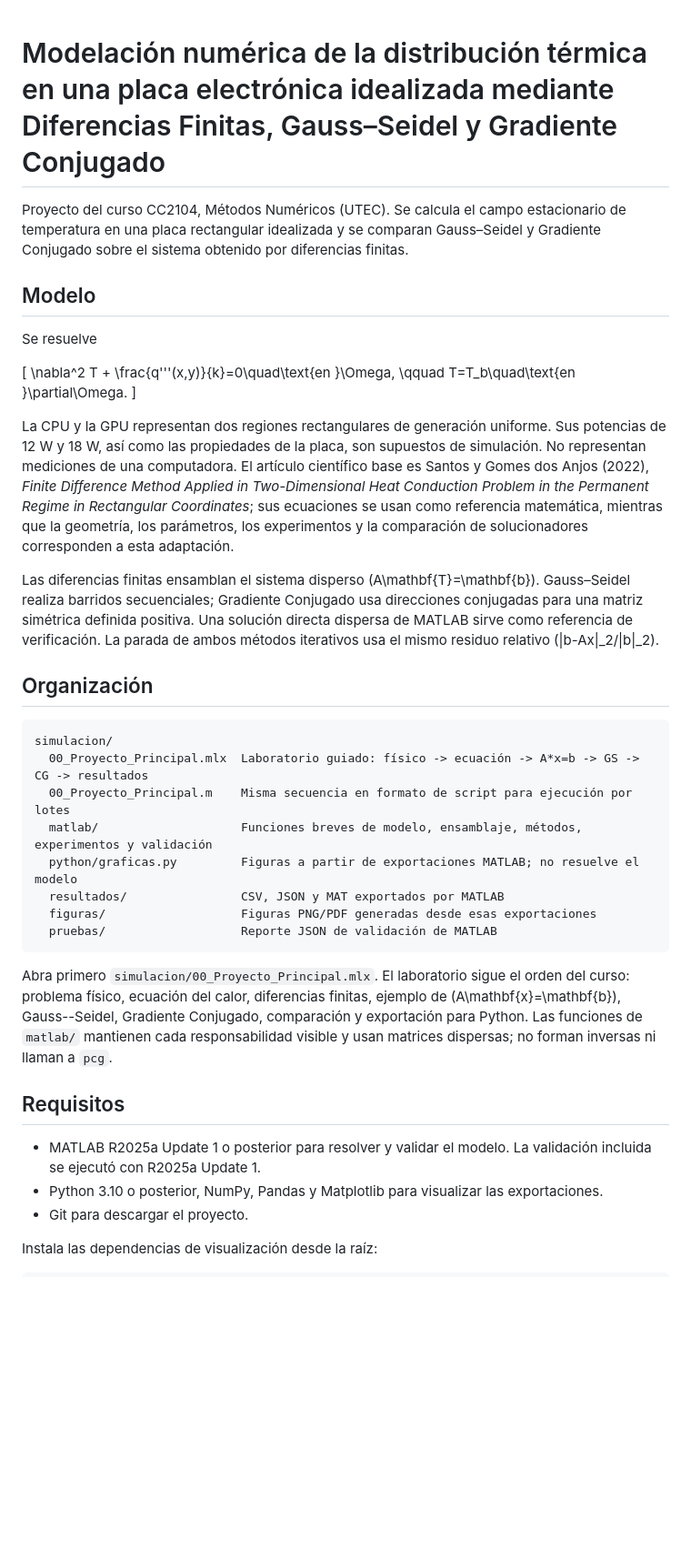
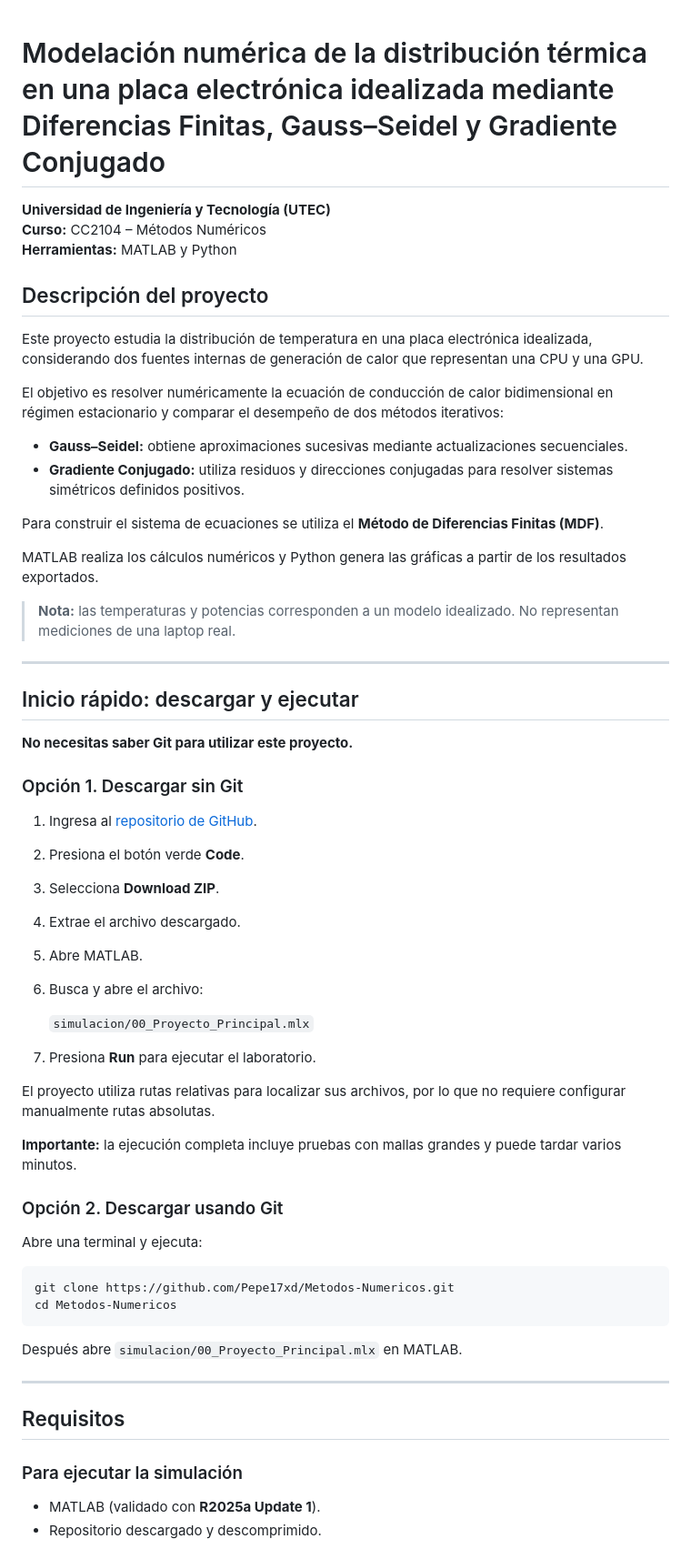
Before and after one commit to Pepe17xd/Metodos-Numericos, a Markdown page: README.md, the part around one of its changes. Shown at 91% size. GitHub-like rendering; blank space fills up the shorter version.

Commit message:
Readme actualizado

````diff
--- a/README.md
+++ b/README.md
@@ -1,40 +1,65 @@
+
 # Modelación numérica de la distribución térmica en una placa electrónica idealizada mediante Diferencias Finitas, Gauss–Seidel y Gradiente Conjugado
 
-Proyecto del curso CC2104, Métodos Numéricos (UTEC). Se calcula el campo estacionario de temperatura en una placa rectangular idealizada y se comparan Gauss–Seidel y Gradiente Conjugado sobre el sistema obtenido por diferencias finitas.
+**Universidad de Ingeniería y Tecnología (UTEC)**
+**Curso:** CC2104 – Métodos Numéricos
+**Herramientas:** MATLAB y Python
 
-## Modelo
+## Descripción del proyecto
 
-Se resuelve
+Este proyecto estudia la distribución de temperatura en una placa electrónica idealizada, considerando dos fuentes internas de generación de calor que representan una CPU y una GPU.
 
-\[
-\nabla^2 T + \frac{q'''(x,y)}{k}=0\quad\text{en }\Omega,
-\qquad T=T_b\quad\text{en }\partial\Omega.
-\]
+El objetivo es resolver numéricamente la ecuación de conducción de calor bidimensional en régimen estacionario y comparar el desempeño de dos métodos iterativos:
 
-La CPU y la GPU representan dos regiones rectangulares de generación uniforme. Sus potencias de 12 W y 18 W, así como las propiedades de la placa, son supuestos de simulación. No representan mediciones de una computadora. El artículo científico base es Santos y Gomes dos Anjos (2022), *Finite Difference Method Applied in Two-Dimensional Heat Conduction Problem in the Permanent Regime in Rectangular Coordinates*; sus ecuaciones se usan como referencia matemática, mientras que la geometría, los parámetros, los experimentos y la comparación de solucionadores corresponden a esta adaptación.
+- **Gauss–Seidel:** obtiene aproximaciones sucesivas mediante actualizaciones secuenciales.
+- **Gradiente Conjugado:** utiliza residuos y direcciones conjugadas para resolver sistemas simétricos definidos positivos.
 
-Las diferencias finitas ensamblan el sistema disperso \(A\mathbf{T}=\mathbf{b}\). Gauss–Seidel realiza barridos secuenciales; Gradiente Conjugado usa direcciones conjugadas para una matriz simétrica definida positiva. Una solución directa dispersa de MATLAB sirve como referencia de verificación. La parada de ambos métodos iterativos usa el mismo residuo relativo \(\|b-Ax\|_2/\|b\|_2\).
+Para construir el sistema de ecuaciones se utiliza el **Método de Diferencias Finitas (MDF)**.
 
-## Organización
+MATLAB realiza los cálculos numéricos y Python genera las gráficas a partir de los resultados exportados.
 
-```text
-simulacion/
-  00_Proyecto_Principal.mlx  Laboratorio guiado: físico -> ecuación -> A*x=b -> GS -> CG -> resultados
-  00_Proyecto_Principal.m    Misma secuencia en formato de script para ejecución por lotes
-  matlab/                    Funciones breves de modelo, ensamblaje, métodos, experimentos y validación
-  python/graficas.py         Figuras a partir de exportaciones MATLAB; no resuelve el modelo
-  resultados/                CSV, JSON y MAT exportados por MATLAB
-  figuras/                   Figuras PNG/PDF generadas desde esas exportaciones
-  pruebas/                   Reporte JSON de validación de MATLAB
+> **Nota:** las temperaturas y potencias corresponden a un modelo idealizado. No representan mediciones de una laptop real.
+
+---
+
+## Inicio rápido: descargar y ejecutar
+
+**No necesitas saber Git para utilizar este proyecto.**
+
+### Opción 1. Descargar sin Git
+
+1. Ingresa al [repositorio de GitHub](https://github.com/Pepe17xd/Metodos-Numericos).
+2. Presiona el botón verde **Code**.
+3. Selecciona **Download ZIP**.
+4. Extrae el archivo descargado.
+5. Abre MATLAB.
+6. Busca y abre el archivo:
+
+   `simulacion/00_Proyecto_Principal.mlx`
+
+7. Presiona **Run** para ejecutar el laboratorio.
+
+El proyecto utiliza rutas relativas para localizar sus archivos, por lo que no requiere configurar manualmente rutas absolutas.
+
+**Importante:** la ejecución completa incluye pruebas con mallas grandes y puede tardar varios minutos.
+
+### Opción 2. Descargar usando Git
+
+Abre una terminal y ejecuta:
+
+```bash
+git clone https://github.com/Pepe17xd/Metodos-Numericos.git
+cd Metodos-Numericos
 ```
 
-Abra primero `simulacion/00_Proyecto_Principal.mlx`. El laboratorio sigue el orden del curso: problema físico, ecuación del calor, diferencias finitas, ejemplo de \(A\mathbf{x}=\mathbf{b}\), Gauss--Seidel, Gradiente Conjugado, comparación y exportación para Python. Las funciones de `matlab/` mantienen cada responsabilidad visible y usan matrices dispersas; no forman inversas ni llaman a `pcg`.
+Después abre `simulacion/00_Proyecto_Principal.mlx` en MATLAB.
+
+---
 
 ## Requisitos
 
-- MATLAB R2025a Update 1 o posterior para resolver y validar el modelo. La validación incluida se ejecutó con R2025a Update 1.
-- Python 3.10 o posterior, NumPy, Pandas y Matplotlib para visualizar las exportaciones.
-- Git para descargar el proyecto.
+### Para ejecutar la simulación
 
-Instala las dependencias de visualización desde la raíz:
+- MATLAB (validado con **R2025a Update 1**).
+- Repositorio descargado y descomprimido.
 
````
Also changed, not shown: other parts of README.md (+266 -10 lines).
